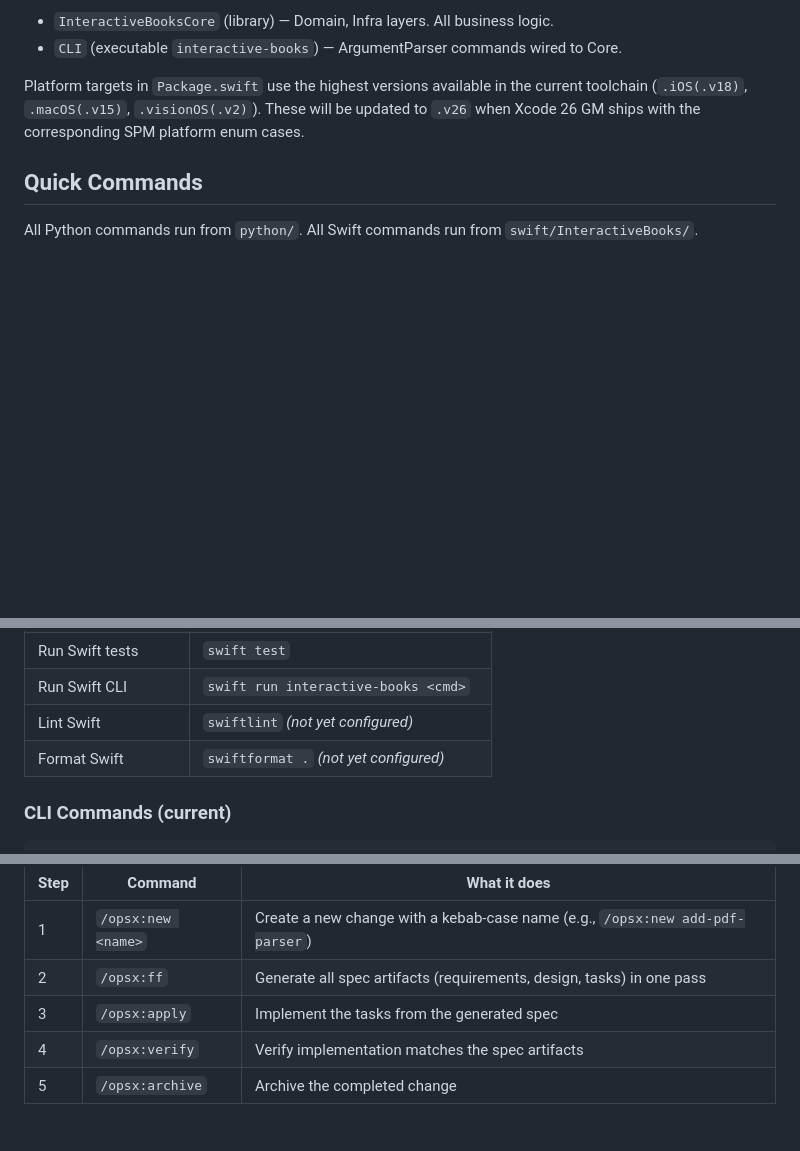
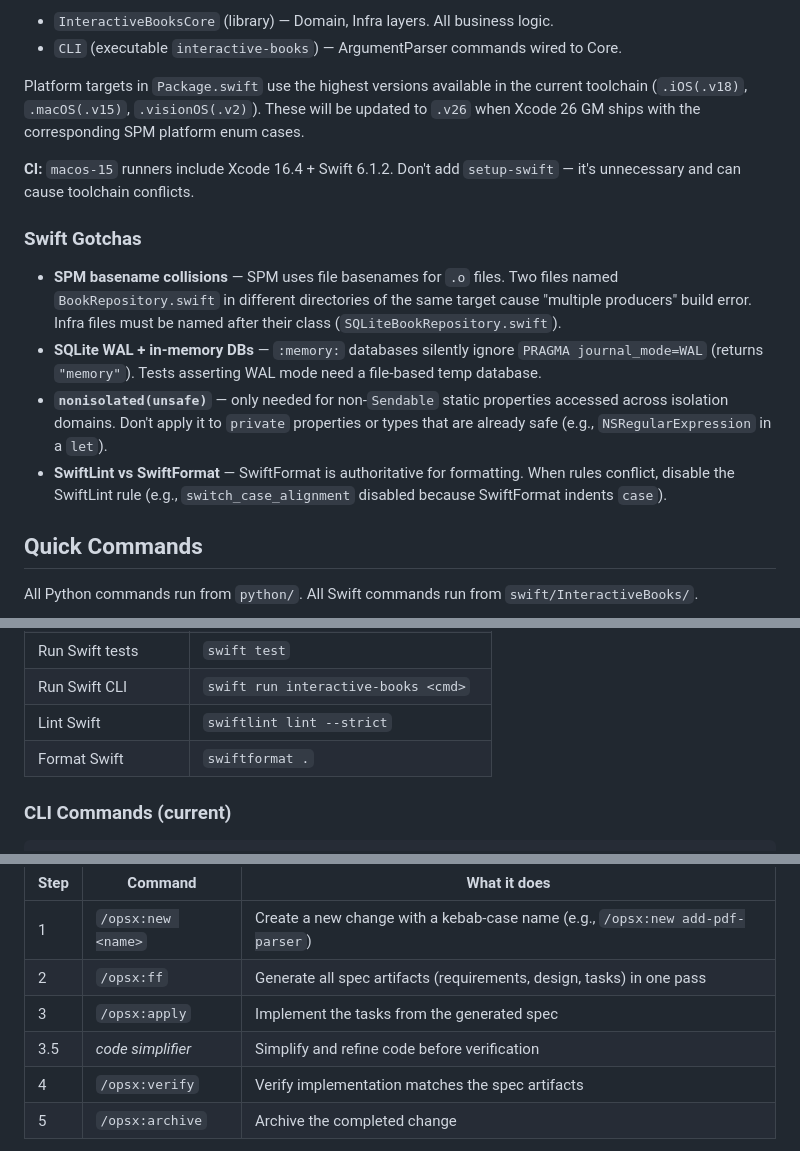
Before and after one commit to daehyunpy/interactive-books, a Markdown page: AGENTS.md, 3 parts joined by grey strips. Drawn GitHub-style; blank space fills up the shorter version.

Commit message:
docs: update AGENTS.md with Swift gotchas, CI notes, and workflow step
- Fix stale Swift lint/format commands (now configured)
- Add CI note: macos-15 includes Swift 6.1.2, no setup-swift needed
- Add Swift Gotchas section (SPM basenames, WAL+memory, nonisolated, lint conflicts)
- Add code simplifier as step 3.5 in OpenSpec workflow

Co-Authored-By: Claude Opus 4.6 <noreply@anthropic.com>

```diff
--- a/AGENTS.md
+++ b/AGENTS.md
@@ -178,6 +178,15 @@ The Swift package has two targets:
 
 Platform targets in `Package.swift` use the highest versions available in the current toolchain (`.iOS(.v18)`, `.macOS(.v15)`, `.visionOS(.v2)`). These will be updated to `.v26` when Xcode 26 GM ships with the corresponding SPM platform enum cases.
 
+**CI:** `macos-15` runners include Xcode 16.4 + Swift 6.1.2. Don't add `setup-swift` — it's unnecessary and can cause toolchain conflicts.
+
+### Swift Gotchas
+
+- **SPM basename collisions** — SPM uses file basenames for `.o` files. Two files named `BookRepository.swift` in different directories of the same target cause "multiple producers" build error. Infra files must be named after their class (`SQLiteBookRepository.swift`).
+- **SQLite WAL + in-memory DBs** — `:memory:` databases silently ignore `PRAGMA journal_mode=WAL` (returns `"memory"`). Tests asserting WAL mode need a file-based temp database.
+- **`nonisolated(unsafe)`** — only needed for non-`Sendable` static properties accessed across isolation domains. Don't apply it to `private` properties or types that are already safe (e.g., `NSRegularExpression` in a `let`).
+- **SwiftLint vs SwiftFormat** — SwiftFormat is authoritative for formatting. When rules conflict, disable the SwiftLint rule (e.g., `switch_case_alignment` disabled because SwiftFormat indents `case`).
+
 ## Quick Commands
 
 All Python commands run from `python/`. All Swift commands run from `swift/InteractiveBooks/`.
@@ -194,8 +203,8 @@ All Python commands run from `python/`. All Swift commands run from `swift/Inter
 | Build Swift           | `swift build`                        |
 | Run Swift tests       | `swift test`                         |
 | Run Swift CLI         | `swift run interactive-books <cmd>`  |
-| Lint Swift            | `swiftlint` _(not yet configured)_   |
-| Format Swift          | `swiftformat .` _(not yet configured)_ |
+| Lint Swift            | `swiftlint lint --strict`            |
+| Format Swift          | `swiftformat .`                      |
 
 ### CLI Commands (current)
 
@@ -286,6 +295,7 @@ This project uses OpenSpec for spec-driven development. All non-trivial changes
 | 1    | `/opsx:new <name>` | Create a new change with a kebab-case name (e.g., `/opsx:new add-pdf-parser`) |
 | 2    | `/opsx:ff`         | Generate all spec artifacts (requirements, design, tasks) in one pass         |
 | 3    | `/opsx:apply`      | Implement the tasks from the generated spec                                   |
+| 3.5  | _code simplifier_  | Simplify and refine code before verification                                  |
 | 4    | `/opsx:verify`     | Verify implementation matches the spec artifacts                              |
 | 5    | `/opsx:archive`    | Archive the completed change                                                  |
 
```
